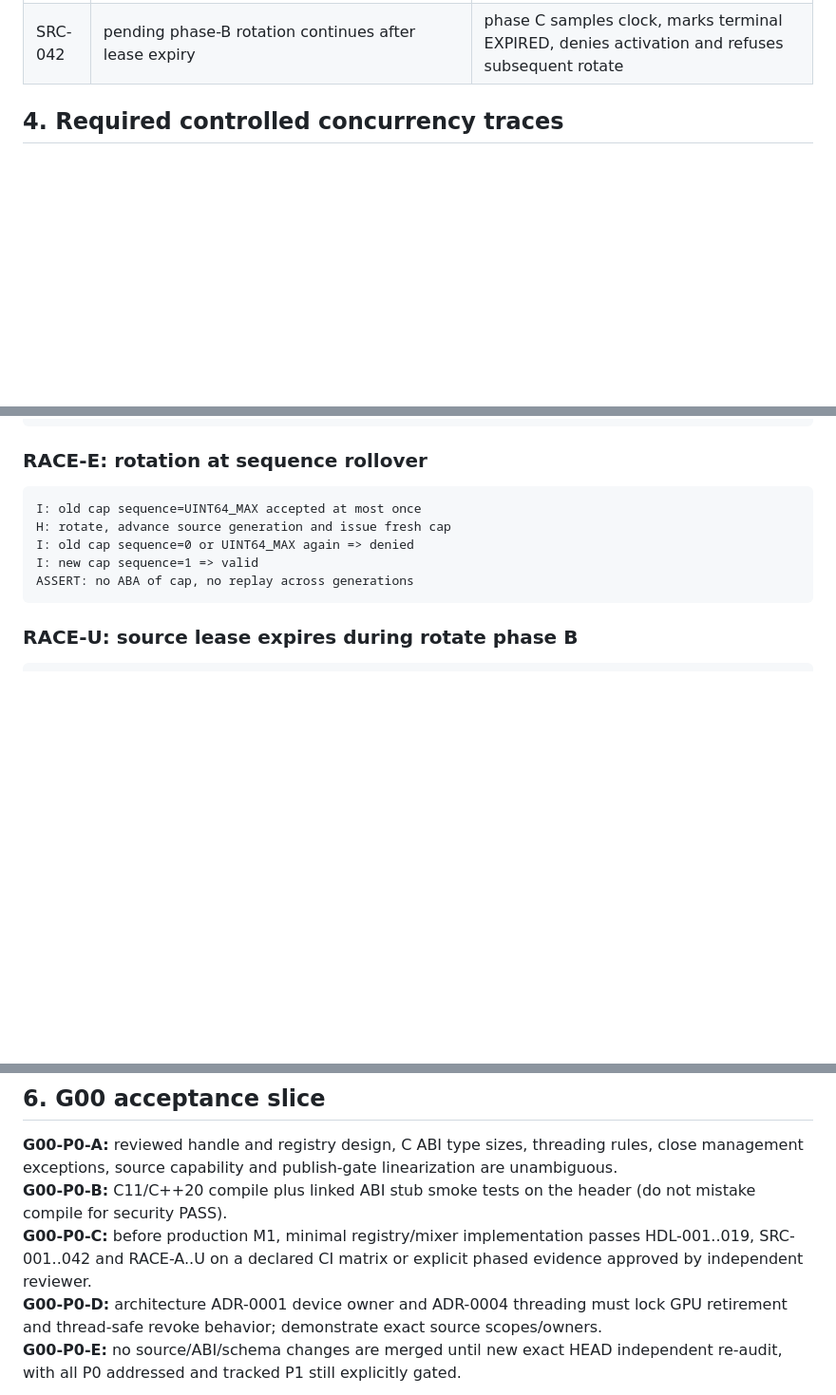
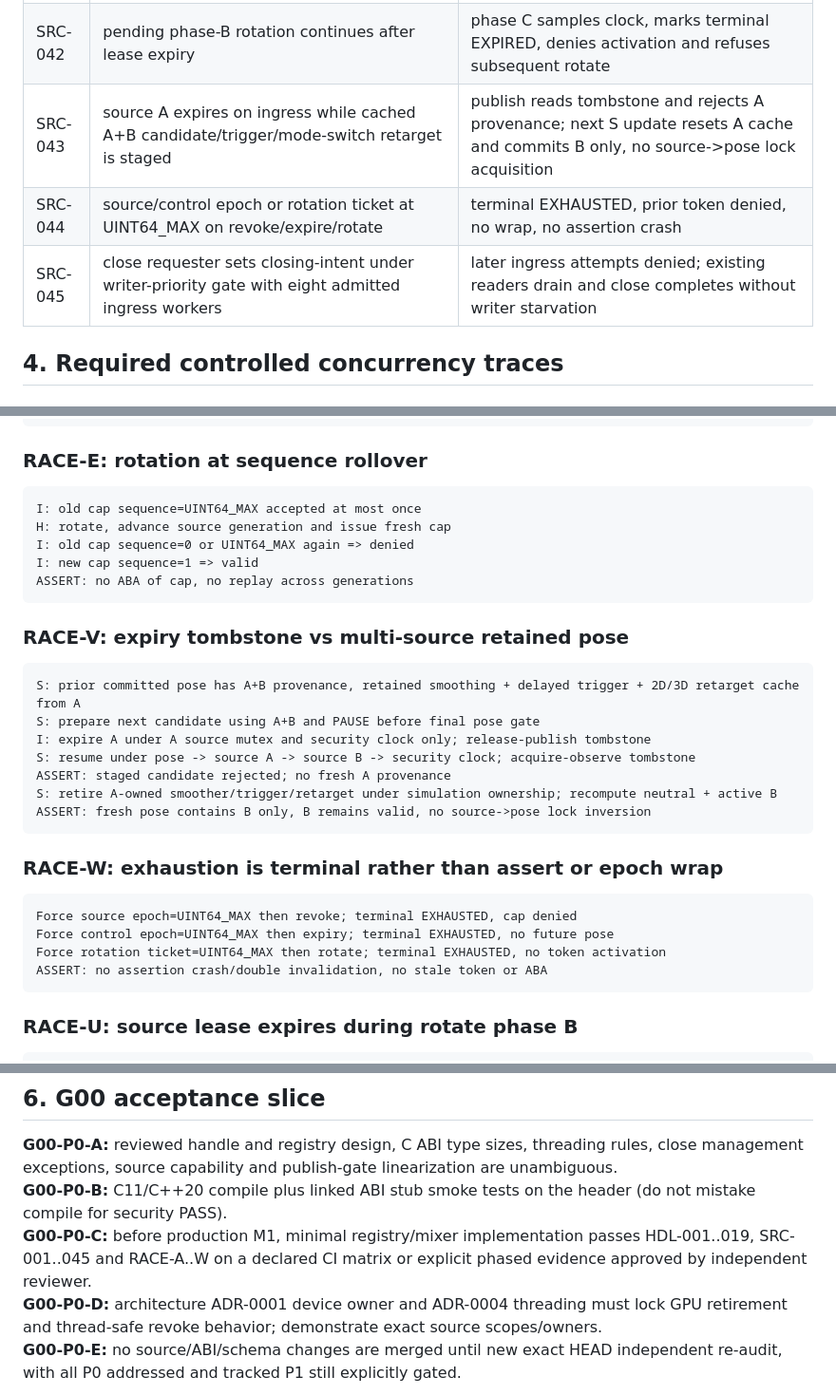
Before and after one commit to boxs-51/Avatar_Runtime, a Markdown page: docs/P0_SECURITY_REGRESSION_GATES_V0.1.md, 3 parts joined by grey strips. Shown at 95% size. Rendered like a GitHub page; blank space fills up the shorter version.

Commit message:
test(gates): add RACE-V/W and SRC-043..045 for source expiry, close fairness and epoch overflow

```diff
--- a/docs/P0_SECURITY_REGRESSION_GATES_V0.1.md
+++ b/docs/P0_SECURITY_REGRESSION_GATES_V0.1.md
@@ -85,6 +87,9 @@ Each report includes test_id, PR, HEAD, build/compiler flags, OS, CPU/GPU where
 | SRC-040 | ingress samples security clock at 180, publisher next samples 170 | global security_highwater detects backwards time and permanently rejects new authorizations |
 | SRC-041 | sustained ingress flood while begin_close sets writer intent | close cannot be starved; all post-close queue admissions denied |
 | SRC-042 | pending phase-B rotation continues after lease expiry | phase C samples clock, marks terminal EXPIRED, denies activation and refuses subsequent rotate |
+| SRC-043 | source A expires on ingress while cached A+B candidate/trigger/mode-switch retarget is staged | publish reads tombstone and rejects A provenance; next S update resets A cache and commits B only, no source->pose lock acquisition |
+| SRC-044 | source/control epoch or rotation ticket at UINT64_MAX on revoke/expire/rotate | terminal EXHAUSTED, prior token denied, no wrap, no assertion crash |
+| SRC-045 | close requester sets closing-intent under writer-priority gate with eight admitted ingress workers | later ingress attempts denied; existing readers drain and close completes without writer starvation |
 
 ## 4. Required controlled concurrency traces
 
@@ -143,6 +148,23 @@ I: old cap sequence=0 or UINT64_MAX again => denied
 I: new cap sequence=1 => valid
 ASSERT: no ABA of cap, no replay across generations
 ~~~
+
+### RACE-V: expiry tombstone vs multi-source retained pose
+
+    S: prior committed pose has A+B provenance, retained smoothing + delayed trigger + 2D/3D retarget cache from A
+    S: prepare next candidate using A+B and PAUSE before final pose gate
+    I: expire A under A source mutex and security clock only; release-publish tombstone
+    S: resume under pose -> source A -> source B -> security clock; acquire-observe tombstone
+    ASSERT: staged candidate rejected; no fresh A provenance
+    S: retire A-owned smoother/trigger/retarget under simulation ownership; recompute neutral + active B
+    ASSERT: fresh pose contains B only, B remains valid, no source->pose lock inversion
+
+### RACE-W: exhaustion is terminal rather than assert or epoch wrap
+
+    Force source epoch=UINT64_MAX then revoke; terminal EXHAUSTED, cap denied
+    Force control epoch=UINT64_MAX then expiry; terminal EXHAUSTED, no future pose
+    Force rotation ticket=UINT64_MAX then rotate; terminal EXHAUSTED, no token activation
+    ASSERT: no assertion crash/double invalidation, no stale token or ABA
 
 ### RACE-U: source lease expires during rotate phase B
 
@@ -288,7 +310,7 @@ Use deterministic scheduler barriers/latches, not sleeps, and retain exact inter
 
 **G00-P0-A:** reviewed handle and registry design, C ABI type sizes, threading rules, close management exceptions, source capability and publish-gate linearization are unambiguous.
 **G00-P0-B:** C11/C++20 compile plus linked ABI stub smoke tests on the header (do not mistake compile for security PASS).
-**G00-P0-C:** before production M1, minimal registry/mixer implementation passes HDL-001..019, SRC-001..042 and RACE-A..U on a declared CI matrix or explicit phased evidence approved by independent reviewer.
+**G00-P0-C:** before production M1, minimal registry/mixer implementation passes HDL-001..019, SRC-001..045 and RACE-A..W on a declared CI matrix or explicit phased evidence approved by independent reviewer.
 **G00-P0-D:** architecture ADR-0001 device owner and ADR-0004 threading must lock GPU retirement and thread-safe revoke behavior; demonstrate exact source scopes/owners.
 **G00-P0-E:** no source/ABI/schema changes are merged until new exact HEAD independent re-audit, with all P0 addressed and tracked P1 still explicitly gated.
 
```
Also changed, not shown: other parts of docs/P0_SECURITY_REGRESSION_GATES_V0.1.md (+2 -0 lines).
